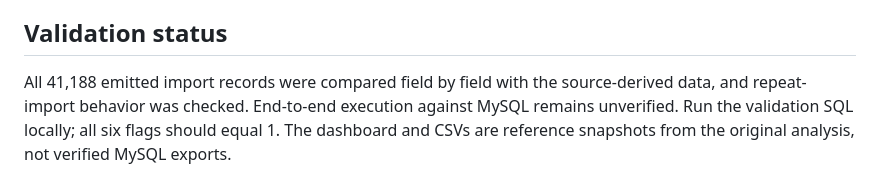
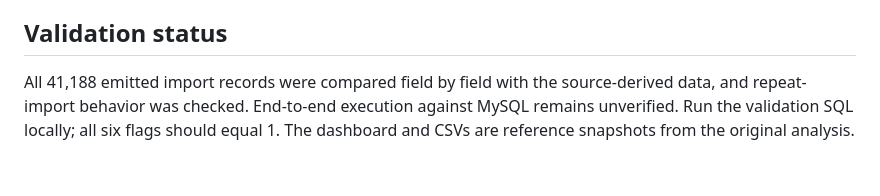
Before and after one commit to KeerthiSadanand2512/SQLDataAnalyticsProjects, a Markdown page: Bank-Marketing-Analysis/README.md, the part around the change. GitHub-like rendering.

```diff
--- a/Bank-Marketing-Analysis/README.md
+++ b/Bank-Marketing-Analysis/README.md
@@ -68,4 +68,4 @@ See [MYSQL_SETUP.md](MYSQL_SETUP.md) for click-by-click instructions and trouble
 
 ## Validation status
 
-All 41,188 emitted import records were compared field by field with the source-derived data, and repeat-import behavior was checked. End-to-end execution against MySQL remains unverified. Run the validation SQL locally; all six flags should equal 1. The dashboard and CSVs are reference snapshots from the original analysis, not verified MySQL exports.
+All 41,188 emitted import records were compared field by field with the source-derived data, and repeat-import behavior was checked. End-to-end execution against MySQL remains unverified. Run the validation SQL locally; all six flags should equal 1. The dashboard and CSVs are reference snapshots from the original analysis.
```
